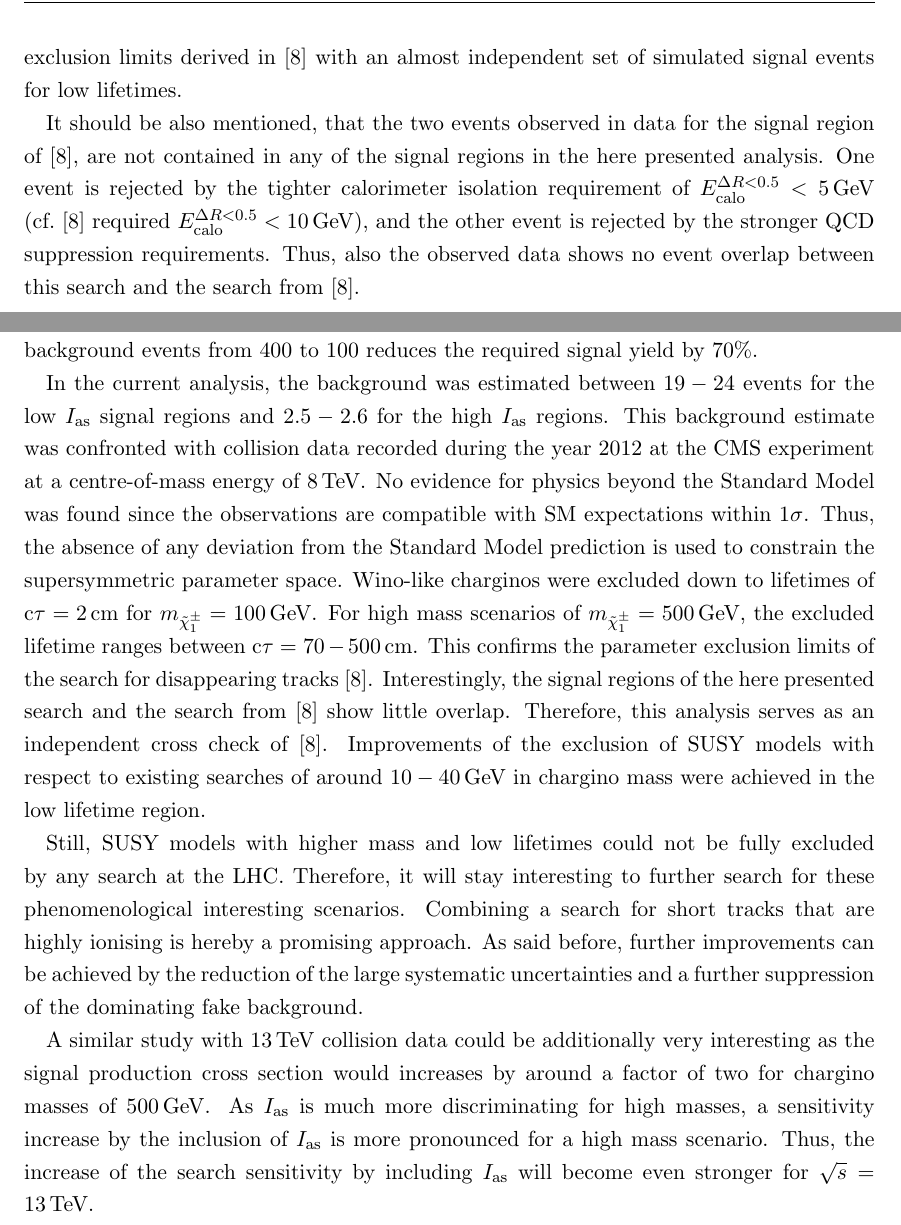
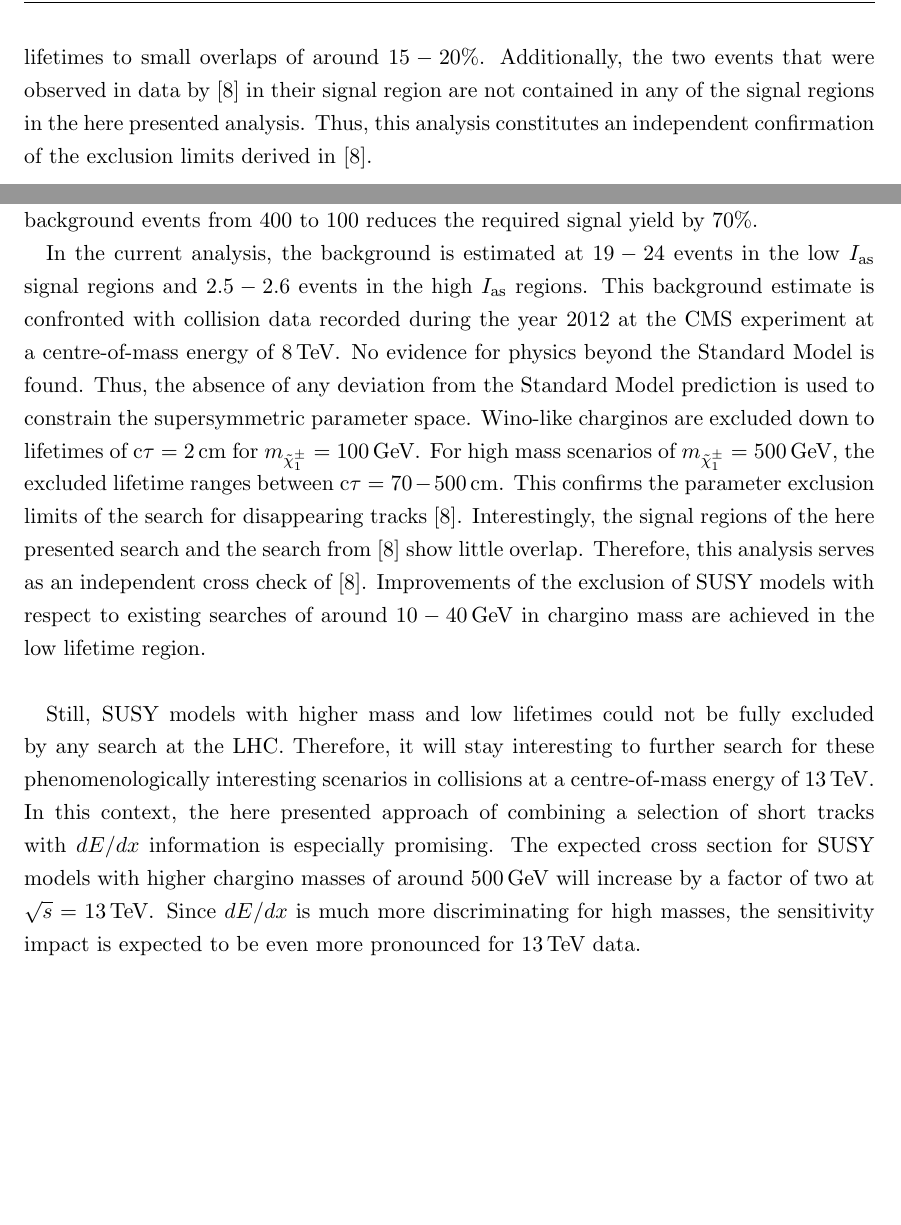
Before and after one commit to telenz/Thesis, a LaTeX thesis (Thesis.tex, which reads analysis_4.tex): two parts of pages 84 and 86 of 111, joined at a grey line, cut at the place of the change, the shorter picture padded with empty space. Compiled offline with pdfLaTeX; an older LaTeX class or package is replaced by its successor.

Commit message:
version sent to Lukas

```diff
--- a/analysis_4.tex
+++ b/analysis_4.tex
@@ -541,11 +541,13 @@ The degree of correlation is depicted in Fig.~\ref{fig:AnalysisOverlap} which sh
   \label{fig:AnalysisOverlap}
 \end{figure}
 It can be seen that the event overlap for intermediate lifetimes of around 100\cm is around 60\% and decreases for shorter lifetimes to small overlaps of around $15-20\%$.
-Thus, this analysis is able to confirm the exclusion limits derived in~\cite{bib:CMS:DT_8TeV} with an almost independent set of simulated signal events for low lifetimes.
+Additionally, the two events that were observed in data by~\cite{bib:CMS:DT_8TeV} in their signal region are not contained in any of the signal regions in the here presented analysis.
+Thus, this analysis constitutes an independent confirmation of the exclusion limits derived in~\cite{bib:CMS:DT_8TeV}.
 
-It should be also mentioned, that the two events observed in data for the signal region of~\cite{bib:CMS:DT_8TeV}, are not contained in any of the signal regions in the here presented analysis.
-One event is rejected by the tighter calorimeter isolation requirement of $\ecalo<5\gev$ (cf.~\cite{bib:CMS:DT_8TeV} required $\ecalo<10\gev$), and the other event is rejected by the stronger QCD suppression requirements.
-Thus, also the observed data shows no event overlap between this search and the search from~\cite{bib:CMS:DT_8TeV}.
+% with an almost independent set of simulated signal events for low lifetimes.
+%It should also be noted that the two events observed in data in the signal region of~\cite{bib:CMS:DT_8TeV}, are not contained in any of the signal regions in the here presented analysis.
+%One event is rejected by the tighter calorimeter isolation requirement of $\ecalo<5\gev$ (cf.~\cite{bib:CMS:DT_8TeV} required $\ecalo<10\gev$), and the other event is rejected by the stronger QCD suppression requirements.
+%Thus, also the observed data shows no event overlap between this search and the search from~\cite{bib:CMS:DT_8TeV}.
 
 
 
@@ -582,26 +585,23 @@ Even though this search already features low background, a further background su
 However, the impact on the search sensitivity will be limited because of the high relative Poisson error on low background predictions.
 For instance, a reduction of the number of background events by 75\% from 4 to 1 event reduces the signal yield required for a 5$\sigma$-discovery by around 30\%, whereas a 75\% reduction of expected background events from 400 to 100 reduces the required signal yield by 70\%.
 
-In the current analysis, the background was estimated between $19-24$ events for the low \ias signal regions and $2.5-2.6$ for the high \ias regions.
-This background estimate was confronted with collision data recorded during the year 2012 at the CMS experiment at a centre-of-mass energy of 8\tev.
+In the current analysis, the background is estimated at $19-24$ events in the low \ias signal regions and $2.5-2.6$ events in the high \ias regions.
+This background estimate is confronted with collision data recorded during the year 2012 at the CMS experiment at a centre-of-mass energy of 8\tev.
 %Collision data recorded during the year 2012 at the CMS experiment at a centre-of-mass energy of 8\tev was analysed with respect to SUSY scenarios with almost mass-degenerate charginos and neutralinos.
-No evidence for physics beyond the Standard Model was found since the observations are compatible with SM expectations within $1\sigma$.
+No evidence for physics beyond the Standard Model is found. % since the observations are compatible with SM expectations within $1\sigma$.
 Thus, the absence of any deviation from the Standard Model prediction is used to constrain the supersymmetric parameter space.
-Wino-like charginos were excluded down to lifetimes of $\ctau=2\cm$ for $m_{\chipm}=100\gev$.
+Wino-like charginos are excluded down to lifetimes of $\ctau=2\cm$ for $m_{\chipm}=100\gev$.
 For high mass scenarios of $m_{\chipm}=500\gev$, the excluded lifetime ranges between $\ctau=70-500\cm$.
 This confirms the parameter exclusion limits of the search for disappearing tracks~\cite{bib:CMS:DT_8TeV}.
 Interestingly, the signal regions of the here presented search and the search from~\cite{bib:CMS:DT_8TeV} show little overlap.
 Therefore, this analysis serves as an independent cross check of~\cite{bib:CMS:DT_8TeV}.
-Improvements of the exclusion of SUSY models with respect to existing searches of around $10-40\gev$ in chargino mass were achieved in the low lifetime region.
+Improvements of the exclusion of SUSY models with respect to existing searches of around $10-40\gev$ in chargino mass are achieved in the low lifetime region.\\
 
 Still, SUSY models with higher mass and low lifetimes could not be fully excluded by any search at the LHC.
-Therefore, it will stay interesting to further search for these phenomenological interesting scenarios.
-Combining a search for short tracks that are highly ionising is hereby a promising approach.
-As said before, further improvements can be achieved by the reduction of the large systematic uncertainties and a further suppression of the dominating fake background.
-
-A similar study with 13\tev collision data could be additionally very interesting as the signal production cross section would increases by around a factor of two for chargino masses of 500\gev.
-As \ias is much more discriminating for high masses, a sensitivity increase by the inclusion of \ias is more pronounced for a high mass scenario.
-Thus, the increase of the search sensitivity by including \ias will become even stronger for $\sqrt{s} = 13\tev$.
+Therefore, it will stay interesting to further search for these phenomenologically interesting scenarios in collisions at a centre-of-mass energy of 13\tev.
+In this context, the here presented approach of combining a selection of short tracks with \dedx information is especially promising.
+The expected cross section for SUSY models with higher chargino masses of around 500\gev will increase by a factor of two at $\sqrt{s}= 13\tev$.
+Since \dedx is much more discriminating for high masses, the sensitivity impact is expected to be even more pronounced for 13\tev data.
 
 %Up to now, no evidence for Supersymmetry at the LHC could be found.
 %Still, such an explanatory powerful and aesthetically convincing theory will not be given up without a certain confidence that it is not realised in nature.
```
Also changed, not shown: analysis_4.tex (23 more changed lines), 1 other file.
